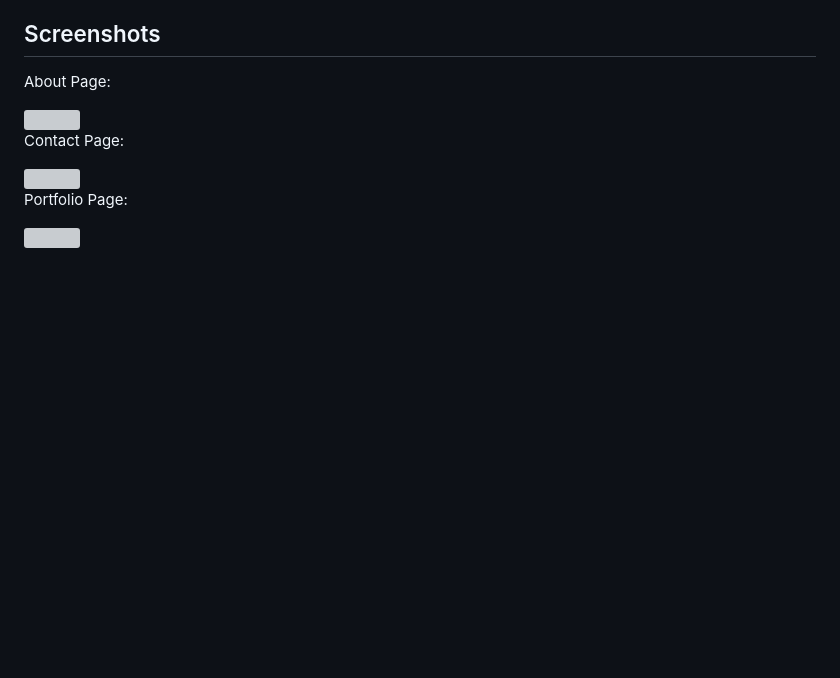
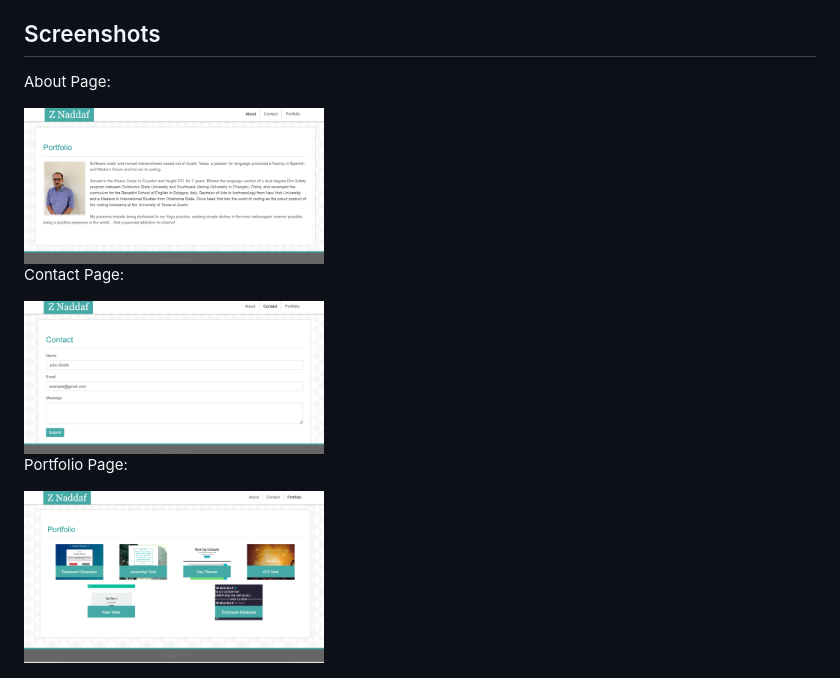
Before and after one commit to N0matic/Updated.Portfolio, a Markdown page: README.md, the part around the change. Rendered like a GitHub page; pictures changed too: Assets/images/Portfolio.png; blank space fills up the shorter version; grey boxes are pictures that could not be loaded.

Commit message:
readme fixed as well

```diff
--- a/README.md
+++ b/README.md
@@ -16,12 +16,12 @@ https://n0matic.github.io/Updated.Portfolio.io/
 
 About Page:
 
-<img src="../Updated.Portfolio.io/Assets/images/About.png" width="300px">
+<img src="Assets/images/About.png" width="300px">
 
 Contact Page:
 
-<img src="../Updated.Portfolio.io/Assets/images/Contact.png" width="300px">
+<img src="Assets/images/Contact.png" width="300px">
 
 Portfolio Page:
 
-<img src="../Updated.Portfolio.io/Assets/images/Portfolio.png" width="300px">
+<img src="Assets/images/Portfolio.png" width="300px">
```
